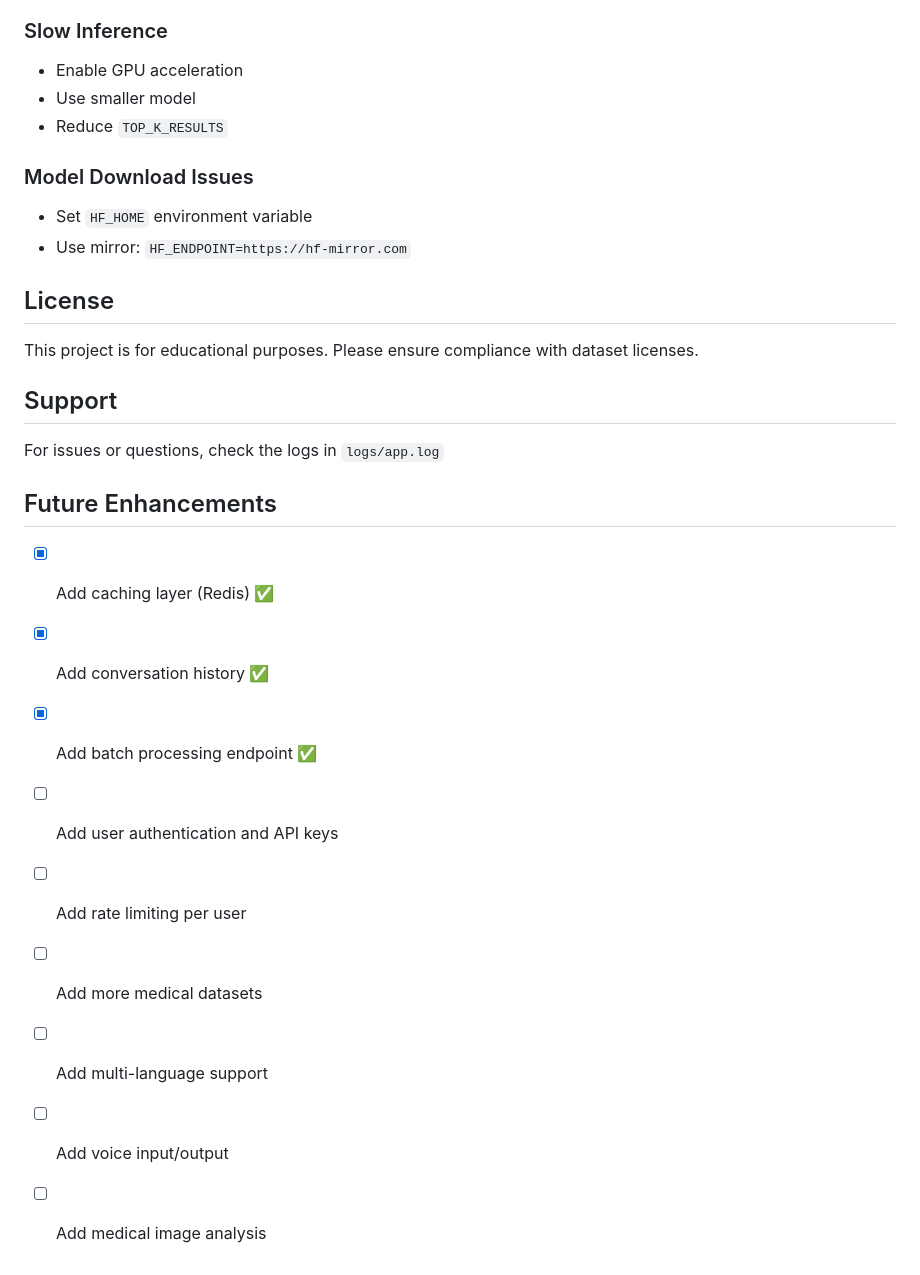
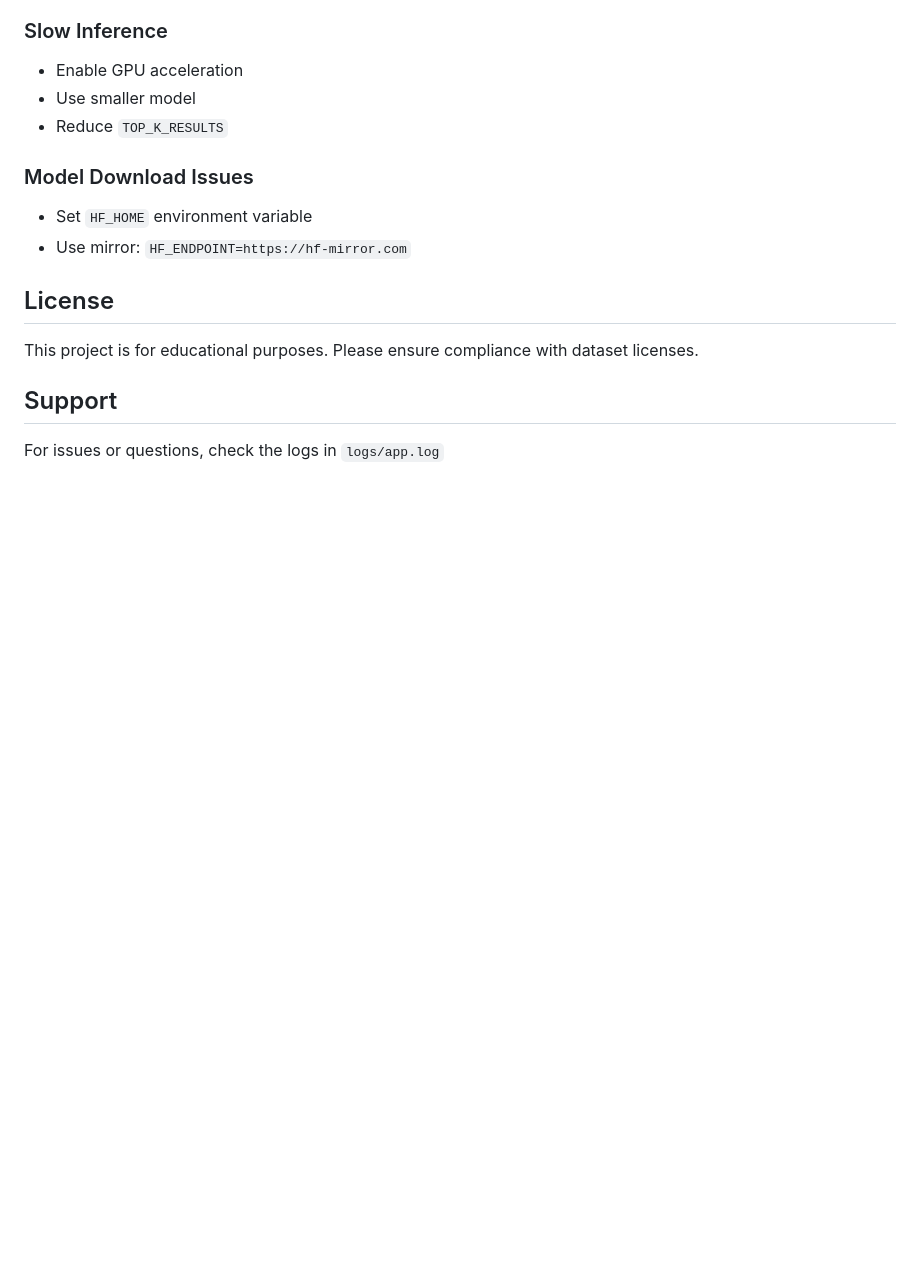
Before and after one commit to Yaseen182/medicalRAG, a Markdown page: README.md, the part around one of its changes. Drawn GitHub-style; blank space fills up the shorter version.

```diff
--- a/README.md
+++ b/README.md
@@ -329,15 +275,3 @@ This project is for educational purposes. Please ensure compliance with dataset
 ## Support
 
 For issues or questions, check the logs in `logs/app.log`
-
-## Future Enhancements
-
-- [x] Add caching layer (Redis) ✅
-- [x] Add conversation history ✅
-- [x] Add batch processing endpoint ✅
-- [ ] Add user authentication and API keys
-- [ ] Add rate limiting per user
-- [ ] Add more medical datasets
-- [ ] Add multi-language support
-- [ ] Add voice input/output
-- [ ] Add medical image analysis
```
Also changed, not shown: other parts of README.md (+0 -54 lines).
